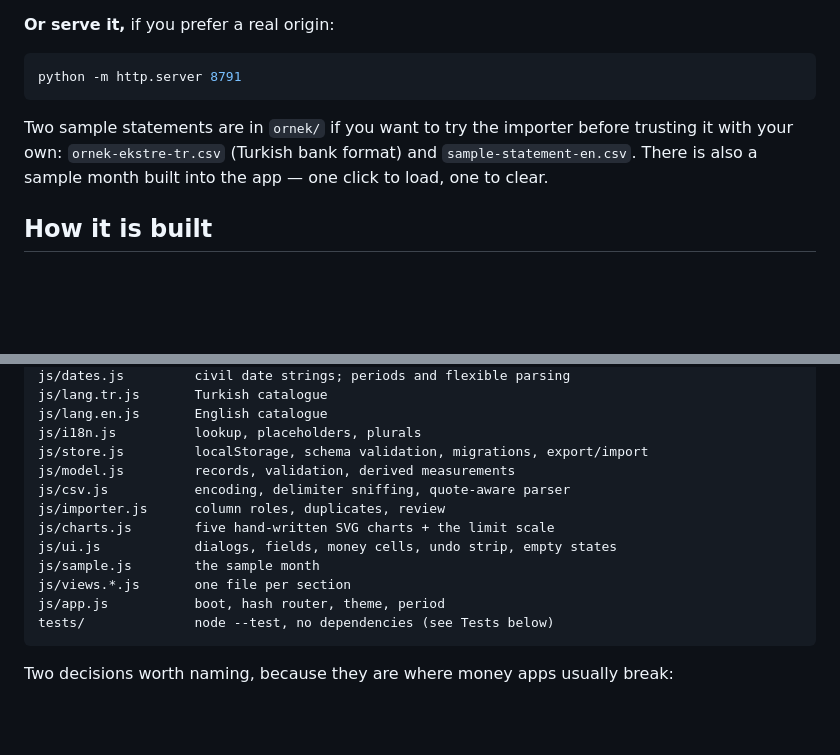
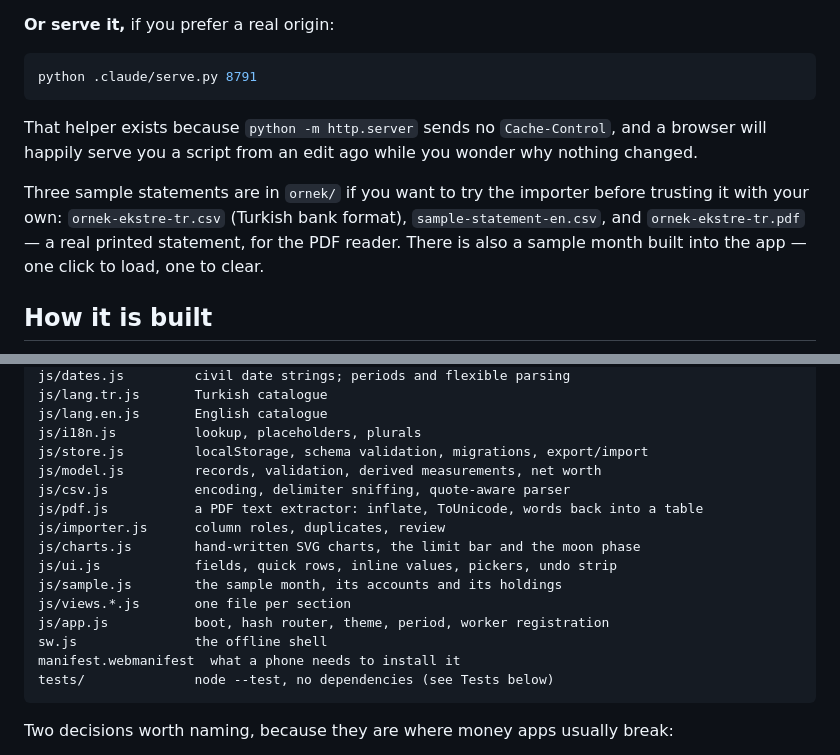
Before and after one commit to onuryildirim26/moon, a Markdown page: README.md, 2 parts joined by grey strips. Rendered like a GitHub page; blank space fills up the shorter version.

````diff
--- a/README.md
+++ b/README.md
@@ -82,11 +95,15 @@ against `file://` on purpose: classic script tags, no ES modules, no `fetch`.
 **Or serve it,** if you prefer a real origin:
 
 ```bash
-python -m http.server 8791
+python .claude/serve.py 8791
 ```
 
-Two sample statements are in `ornek/` if you want to try the importer before trusting it
-with your own: `ornek-ekstre-tr.csv` (Turkish bank format) and `sample-statement-en.csv`.
+That helper exists because `python -m http.server` sends no `Cache-Control`, and a browser
+will happily serve you a script from an edit ago while you wonder why nothing changed.
+
+Three sample statements are in `ornek/` if you want to try the importer before trusting it
+with your own: `ornek-ekstre-tr.csv` (Turkish bank format), `sample-statement-en.csv`, and
+`ornek-ekstre-tr.pdf` — a real printed statement, for the PDF reader.
 There is also a sample month built into the app — one click to load, one to clear.
 
 ## How it is built
@@ -105,14 +122,17 @@ js/lang.tr.js       Turkish catalogue
 js/lang.en.js       English catalogue
 js/i18n.js          lookup, placeholders, plurals
 js/store.js         localStorage, schema validation, migrations, export/import
-js/model.js         records, validation, derived measurements
+js/model.js         records, validation, derived measurements, net worth
 js/csv.js           encoding, delimiter sniffing, quote-aware parser
+js/pdf.js           a PDF text extractor: inflate, ToUnicode, words back into a table
 js/importer.js      column roles, duplicates, review
-js/charts.js        five hand-written SVG charts + the limit scale
-js/ui.js            dialogs, fields, money cells, undo strip, empty states
-js/sample.js        the sample month
+js/charts.js        hand-written SVG charts, the limit bar and the moon phase
+js/ui.js            fields, quick rows, inline values, pickers, undo strip
+js/sample.js        the sample month, its accounts and its holdings
 js/views.*.js       one file per section
-js/app.js           boot, hash router, theme, period
+js/app.js           boot, hash router, theme, period, worker registration
+sw.js               the offline shell
+manifest.webmanifest  what a phone needs to install it
 tests/              node --test, no dependencies (see Tests below)
 ```
 
````
Also changed, not shown: other parts of README.md (+23 -10 lines), README.tr.md (+23 -9 lines), assets/onizleme-light.png, assets/onizleme-tr-light.png, assets/onizleme-tr.png, assets/onizleme.png.
